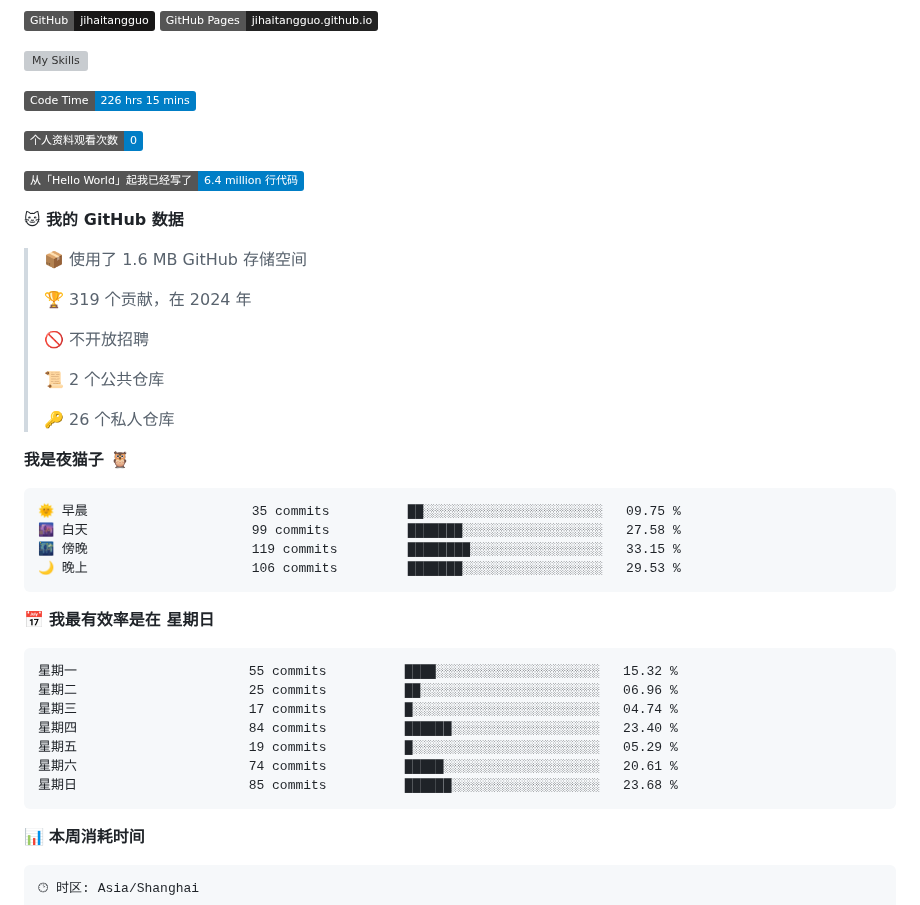
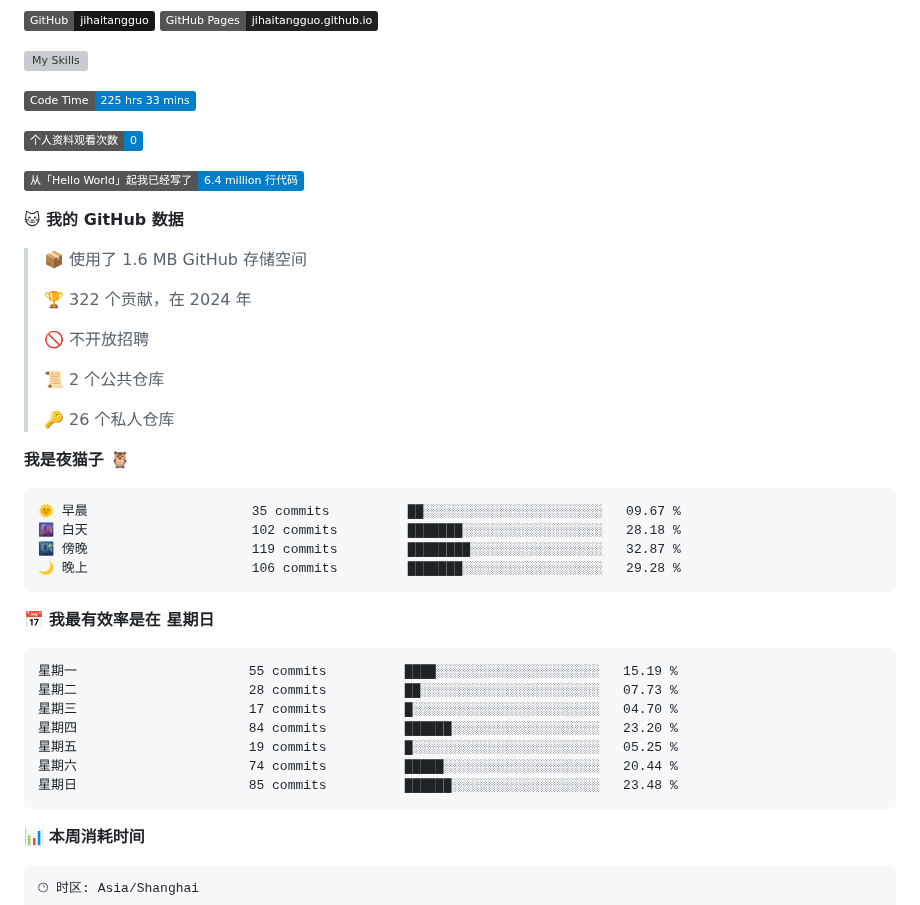
Before and after one commit to sunboyallen/sunboyallen, a Markdown page: README.md, the part around one of its changes. GitHub-like rendering; badges without logos; grey boxes are pictures that could not be loaded.

Commit message:
Updated with Dev Metrics

````diff
--- a/README.md
+++ b/README.md
@@ -12,7 +12,7 @@
 ![My Skills](https://skillicons.dev/icons?i=anaconda,bash,c,cmake,cpp,css,discord,django,docker,git,github,gitlab,gmail,html,js,latex,linux,md,nodejs,opencv,postman,powershell,py,visualstudio,vscode,vue)
 
 <!--START_SECTION:waka-->
-![Code Time](http://img.shields.io/badge/Code%20Time-226%20hrs%2015%20mins-blue)
+![Code Time](http://img.shields.io/badge/Code%20Time-225%20hrs%2033%20mins-blue)
 
 ![Profile Views](http://img.shields.io/badge/%E4%B8%AA%E4%BA%BA%E8%B5%84%E6%96%99%E8%A7%82%E7%9C%8B%E6%AC%A1%E6%95%B0-0-blue)
 
@@ -22,7 +22,7 @@
 
 > 📦  使用了 1.6 MB GitHub 存储空间
  >
-> 🏆 319 个贡献，在 2024 年
+> 🏆 322 个贡献，在 2024 年
  >
 > 🚫 不开放招聘
  >
@@ -33,21 +33,21 @@
 **我是夜猫子 🦉**
 
 ```text
-🌞 早晨                     35 commits          ██░░░░░░░░░░░░░░░░░░░░░░░   09.75 %
-🌆 白天                     99 commits          ███████░░░░░░░░░░░░░░░░░░   27.58 %
-🌃 傍晚                     119 commits         ████████░░░░░░░░░░░░░░░░░   33.15 %
-🌙 晚上                     106 commits         ███████░░░░░░░░░░░░░░░░░░   29.53 %
+🌞 早晨                     35 commits          ██░░░░░░░░░░░░░░░░░░░░░░░   09.67 %
+🌆 白天                     102 commits         ███████░░░░░░░░░░░░░░░░░░   28.18 %
+🌃 傍晚                     119 commits         ████████░░░░░░░░░░░░░░░░░   32.87 %
+🌙 晚上                     106 commits         ███████░░░░░░░░░░░░░░░░░░   29.28 %
 ```
 📅 **我最有效率是在 星期日**
 
 ```text
-星期一                      55 commits          ████░░░░░░░░░░░░░░░░░░░░░   15.32 %
-星期二                      25 commits          ██░░░░░░░░░░░░░░░░░░░░░░░   06.96 %
-星期三                      17 commits          █░░░░░░░░░░░░░░░░░░░░░░░░   04.74 %
-星期四                      84 commits          ██████░░░░░░░░░░░░░░░░░░░   23.40 %
-星期五                      19 commits          █░░░░░░░░░░░░░░░░░░░░░░░░   05.29 %
-星期六                      74 commits          █████░░░░░░░░░░░░░░░░░░░░   20.61 %
-星期日                      85 commits          ██████░░░░░░░░░░░░░░░░░░░   23.68 %
+星期一                      55 commits          ████░░░░░░░░░░░░░░░░░░░░░   15.19 %
+星期二                      28 commits          ██░░░░░░░░░░░░░░░░░░░░░░░   07.73 %
+星期三                      17 commits          █░░░░░░░░░░░░░░░░░░░░░░░░   04.70 %
+星期四                      84 commits          ██████░░░░░░░░░░░░░░░░░░░   23.20 %
+星期五                      19 commits          █░░░░░░░░░░░░░░░░░░░░░░░░   05.25 %
+星期六                      74 commits          █████░░░░░░░░░░░░░░░░░░░░   20.44 %
+星期日                      85 commits          ██████░░░░░░░░░░░░░░░░░░░   23.48 %
 ```
 
 
````
Also changed, not shown: other parts of README.md (+1 -1 lines).
